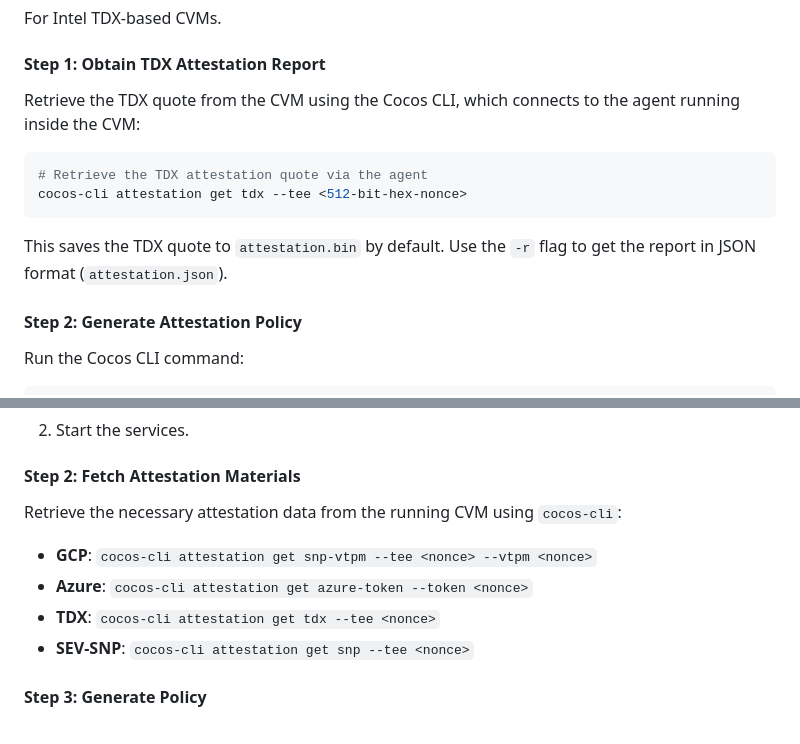
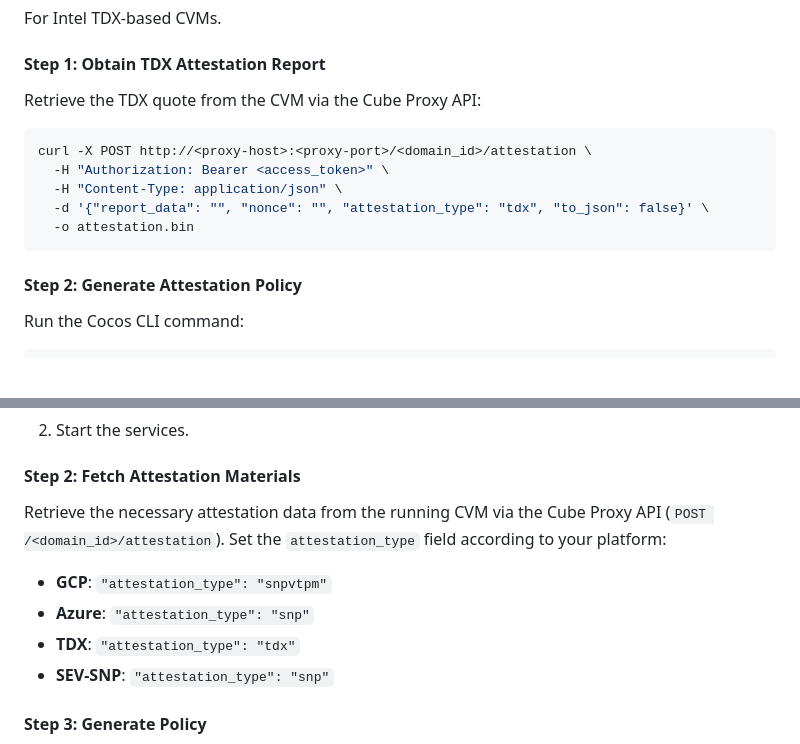
Before and after one commit to ultravioletrs/cube, a Markdown page: agent/workflows/attestation-policy.md, 2 parts joined by grey strips. GitHub-like rendering; blank space fills up the shorter version.

````diff
--- a/agent/workflows/attestation-policy.md
+++ b/agent/workflows/attestation-policy.md
@@ -137,14 +140,15 @@ For Intel TDX-based CVMs.
 
 #### Step 1: Obtain TDX Attestation Report
 
-Retrieve the TDX quote from the CVM using the Cocos CLI, which connects to the agent running inside the CVM:
+Retrieve the TDX quote from the CVM via the Cube Proxy API:
 
 ```bash
-# Retrieve the TDX attestation quote via the agent
-cocos-cli attestation get tdx --tee <512-bit-hex-nonce>
+curl -X POST http://<proxy-host>:<proxy-port>/<domain_id>/attestation \
+  -H "Authorization: Bearer <access_token>" \
+  -H "Content-Type: application/json" \
+  -d '{"report_data": "", "nonce": "", "attestation_type": "tdx", "to_json": false}' \
+  -o attestation.bin
 ```
-
-This saves the TDX quote to `attestation.bin` by default. Use the `-r` flag to get the report in JSON format (`attestation.json`).
 
 #### Step 2: Generate Attestation Policy
 
@@ -276,12 +280,12 @@ On platforms like GCP and Azure, the agent cannot fetch attestation reports if t
 
 #### Step 2: Fetch Attestation Materials
 
-Retrieve the necessary attestation data from the running CVM using `cocos-cli`:
+Retrieve the necessary attestation data from the running CVM via the Cube Proxy API (`POST /<domain_id>/attestation`). Set the `attestation_type` field according to your platform:
 
-*   **GCP**: `cocos-cli attestation get snp-vtpm --tee <nonce> --vtpm <nonce>`
-*   **Azure**: `cocos-cli attestation get azure-token --token <nonce>`
-*   **TDX**: `cocos-cli attestation get tdx --tee <nonce>`
-*   **SEV-SNP**: `cocos-cli attestation get snp --tee <nonce>`
+*   **GCP**: `"attestation_type": "snpvtpm"`
+*   **Azure**: `"attestation_type": "snp"`
+*   **TDX**: `"attestation_type": "tdx"`
+*   **SEV-SNP**: `"attestation_type": "snp"`
 
 #### Step 3: Generate Policy
 
````
Also changed, not shown: other parts of agent/workflows/attestation-policy.md (+20 -17 lines).
